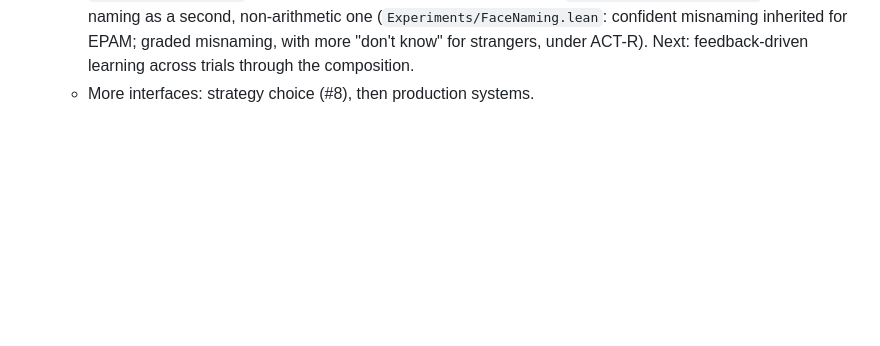
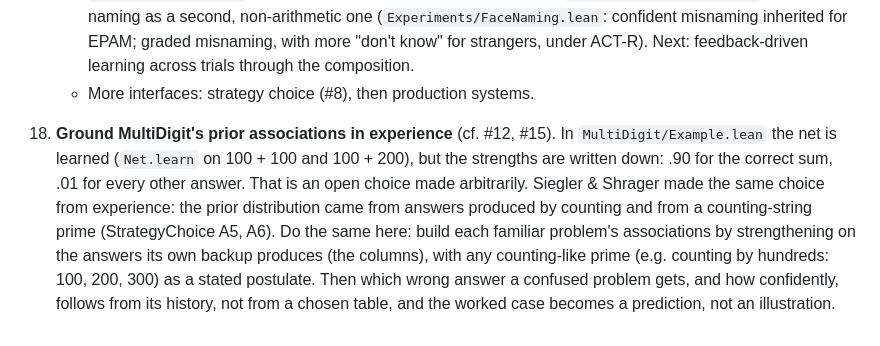
Before and after one commit to jeffshrager/CogLean, a Markdown page: notes/OPEN_ISSUES.md, the part around the change. GitHub-like rendering; blank space fills up the shorter version.

Commit message:
OPEN_ISSUES #18: ground MultiDigit's prior associations in experience, as Siegler & Shrager did
Co-Authored-By: Claude Opus 5.5 <noreply@anthropic.com>

```diff
--- a/notes/OPEN_ISSUES.md
+++ b/notes/OPEN_ISSUES.md
@@ -61,3 +61,4 @@
     - ~~Connect the matrix and the composition.~~ Done: `Determinate` (sixth matrix law; discrimination and global matching have it), `studied_selfRetrieval`, and `RR.confident_errors_of_laws`: determinacy + certainty + stability give confident errors. Only discrimination has all three; face naming derives its result from EPAM's cells. To do: a graded version (high-probability certainty and determinacy), since people are judged to lack certainty; re-derive MultiDigit's `Example` the same way, through `AnyMemory.prob_trialWith` (needs the bcd codes' noticeability).
     - ~~Extract the composition.~~ Done: `CogLib/Process/RecognizeRetrieve.lean` (recognize, retrieve, back up; `RR.confident_errors` and the rest), with MultiDigit as an instance (`AnyMemory.prob_trialWith`), and face naming as a second, non-arithmetic one (`Experiments/FaceNaming.lean`: confident misnaming inherited for EPAM; graded misnaming, with more "don't know" for strangers, under ACT-R). Next: feedback-driven learning across trials through the composition.
     - More interfaces: strategy choice (#8), then production systems.
+18. **Ground MultiDigit's prior associations in experience** (cf. #12, #15). In `MultiDigit/Example.lean` the net is learned (`Net.learn` on 100 + 100 and 100 + 200), but the strengths are written down: .90 for the correct sum, .01 for every other answer. That is an open choice made arbitrarily. Siegler & Shrager made the same choice from experience: the prior distribution came from answers produced by counting and from a counting-string prime (StrategyChoice A5, A6). Do the same here: build each familiar problem's associations by strengthening on the answers its own backup produces (the columns), with any counting-like prime (e.g. counting by hundreds: 100, 200, 300) as a stated postulate. Then which wrong answer a confused problem gets, and how confidently, follows from its history, not from a chosen table, and the worked case becomes a prediction, not an illustration.
```
